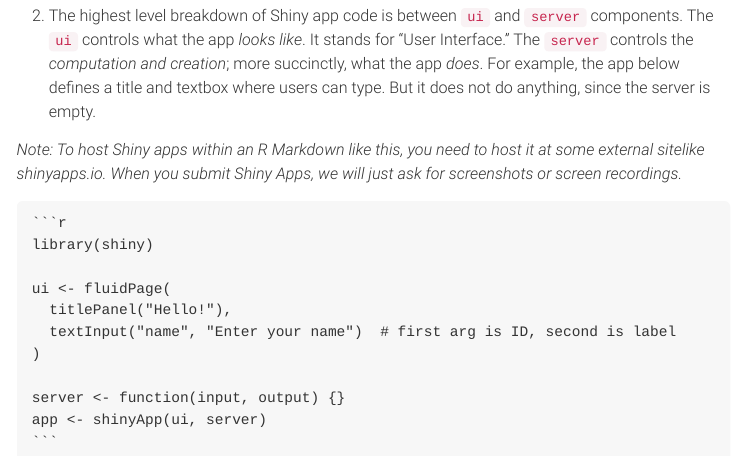
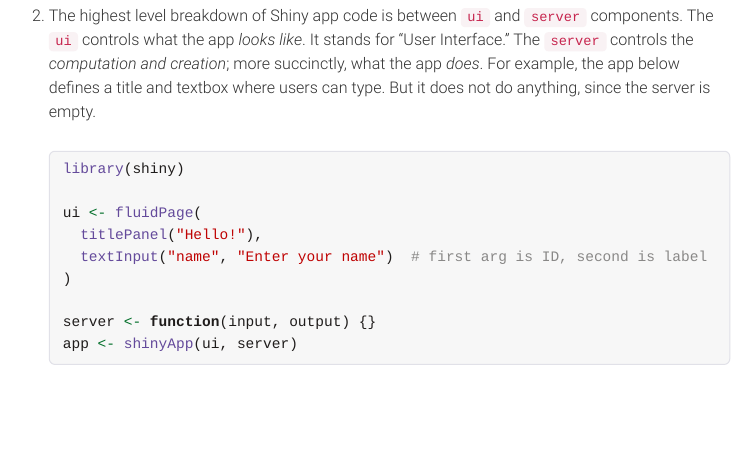
Before and after one commit to cjones46/STAT436_SU25, an R Markdown document (2_1_1_Shiny_Introduction.Rmd): the page in a window 1100 px wide, from 200 px down. The pictures show the output file 2_1_1_Shiny_Introduction.html that the author committed with the source, opened offline; menus at the side of the page are left out.

Commit message:
Edit to 2_1_1

````diff
--- a/2_1_1_Shiny_Introduction.Rmd
+++ b/2_1_1_Shiny_Introduction.Rmd
@@ -27,8 +27,6 @@
 Interface." The `server` controls the _computation and creation_; more succinctly, what the app _does_. For example, the app
 below defines a title and textbox where users can type. But it does not do
 anything, since the server is empty.
-
-*Note: To host Shiny apps within an R Markdown like this, you need to host it at some external sitelike shinyapps.io. When you submit Shiny Apps, we will just ask for screenshots or screen recordings.*
 
     ```{r code=readLines("https://raw.githubusercontent.com/krisrs1128/stat679_code/main/examples/week2/tuesday/app1.R")}
     ```
````
Also changed, not shown: 2_1_1_Shiny_Introduction.html.
